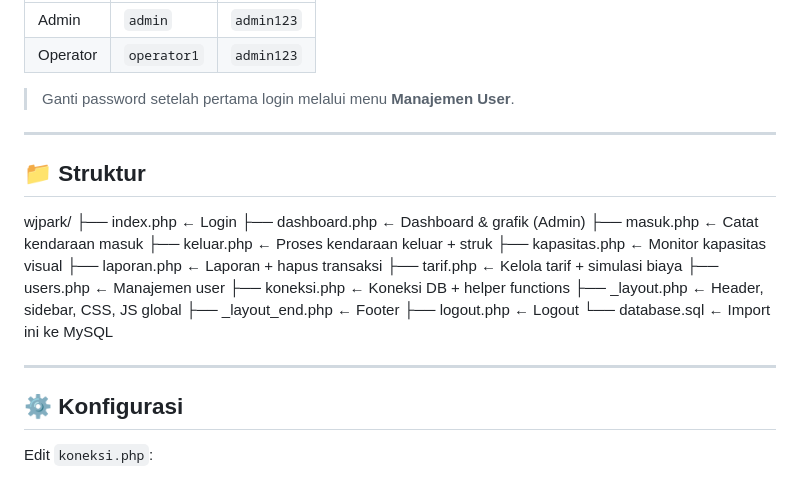
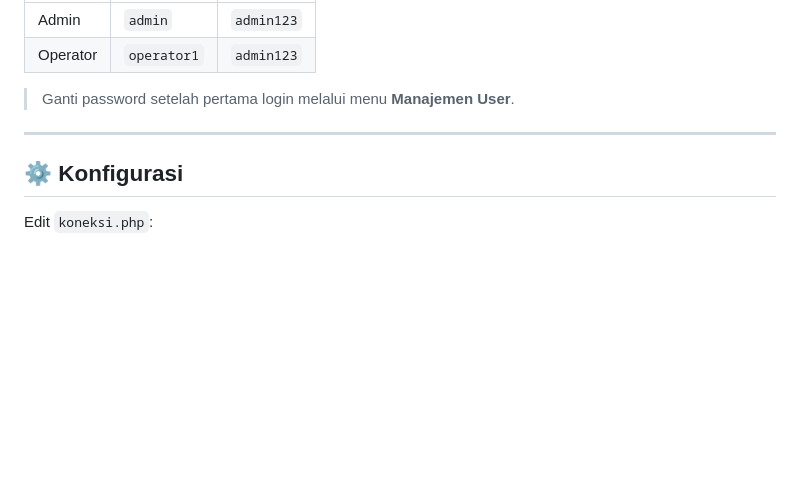
Before and after one commit to rizalpr4/wjpark, a Markdown page: README.md, the part around the change. Drawn GitHub-style; blank space fills up the shorter version.

```diff
--- a/README.md
+++ b/README.md
@@ -110,24 +110,6 @@ http://localhost/wjpark/
 
 ---
 
-## 📁 Struktur
-wjpark/
-├── index.php          ← Login
-├── dashboard.php      ← Dashboard & grafik (Admin)
-├── masuk.php          ← Catat kendaraan masuk
-├── keluar.php         ← Proses kendaraan keluar + struk
-├── kapasitas.php      ← Monitor kapasitas visual
-├── laporan.php        ← Laporan + hapus transaksi
-├── tarif.php          ← Kelola tarif + simulasi biaya
-├── users.php          ← Manajemen user
-├── koneksi.php        ← Koneksi DB + helper functions
-├── _layout.php        ← Header, sidebar, CSS, JS global
-├── _layout_end.php    ← Footer
-├── logout.php         ← Logout
-└── database.sql       ← Import ini ke MySQL
-
----
-
 ## ⚙️ Konfigurasi
 
 Edit `koneksi.php`:
```
